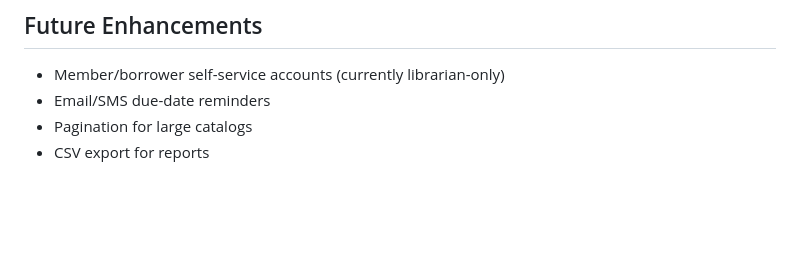
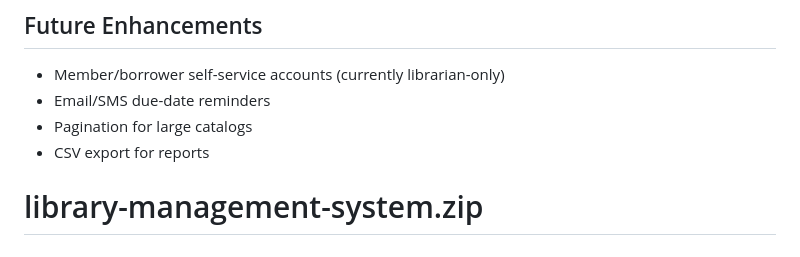
Before and after one commit to sayalipawar6/library-management-system.zip, a Markdown page: README.md, the part around the change. Rendered like a GitHub page; blank space fills up the shorter version.

```diff
--- a/README.md
+++ b/README.md
@@ -106,3 +106,4 @@ screenshots of the running application here once deployed locally.
 - Email/SMS due-date reminders
 - Pagination for large catalogs
 - CSV export for reports
+# library-management-system.zip
```
